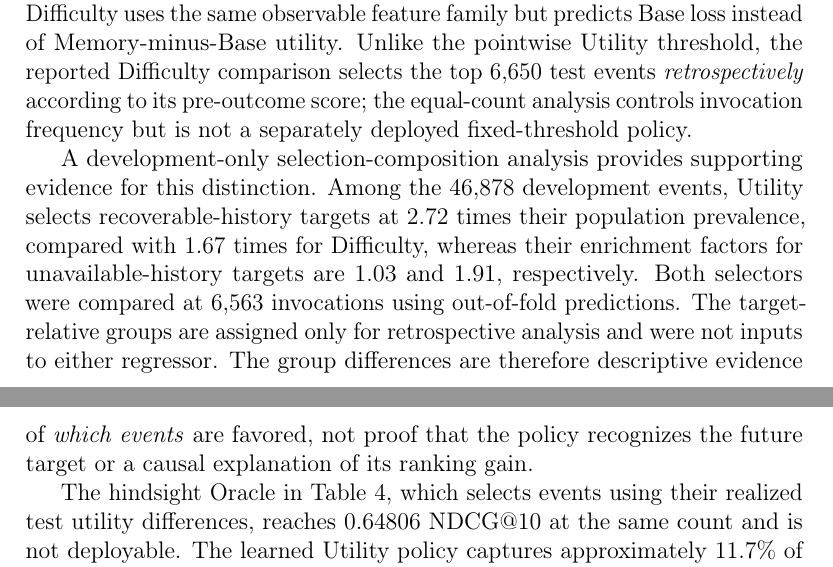
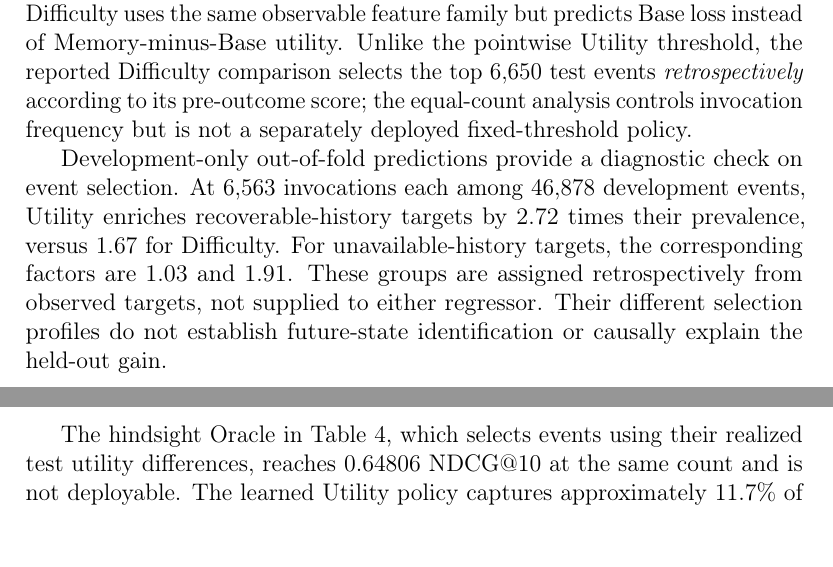
Before and after one commit to mzch0210/KuaiLive-Agent, a LaTeX paper (manuscript/kbs_latex/main.tex): two parts of pages 18 and 19 of 23, joined at a grey line, cut so that both start at the same text. Compiled offline with pdfLaTeX.

Commit message:
Condense DEV-only interpretation in KBS Section 6.2 for coherent page flow

```diff
--- a/manuscript/kbs_latex/main.tex
+++ b/manuscript/kbs_latex/main.tex
@@ -401,7 +401,7 @@ The development-frozen Utility policy attains NDCG@10 of $0.58983$, compared wit
 
 The more discriminating control asks whether predicting Base weakness would select equally useful events. At the \emph{same realized test invocation count} of 6,650, the Base-Difficulty regressor yields NDCG@10 of $0.58340$, giving Utility an advantage of $+0.00644$ (95\% paired CI $[+0.00528,+0.00762]$); the corresponding HR@10 difference is $+0.01196$ (95\% CI $[+0.01033,+0.01364]$). Difficulty uses the same observable feature family but predicts Base loss instead of Memory-minus-Base utility. Unlike the pointwise Utility threshold, the reported Difficulty comparison selects the top 6,650 test events \emph{retrospectively} according to its pre-outcome score; the equal-count analysis controls invocation frequency but is not a separately deployed fixed-threshold policy.
 
-A development-only selection-composition analysis provides supporting evidence for this distinction. Among the 46,878 development events, Utility selects recoverable-history targets at $2.72$ times their population prevalence, compared with $1.67$ times for Difficulty, whereas their enrichment factors for unavailable-history targets are $1.03$ and $1.91$, respectively. Both selectors were compared at 6,563 invocations using out-of-fold predictions. The target-relative groups are assigned only for retrospective analysis and were not inputs to either regressor. The group differences are therefore descriptive evidence of \emph{which events} are favored, not proof that the policy recognizes the future target or a causal explanation of its ranking gain.
+Development-only out-of-fold predictions provide a diagnostic check on event selection. At 6,563 invocations each among 46,878 development events, Utility enriches recoverable-history targets by $2.72$ times their prevalence, versus $1.67$ for Difficulty. For unavailable-history targets, the corresponding factors are $1.03$ and $1.91$. These groups are assigned retrospectively from observed targets, not supplied to either regressor. Their different selection profiles do not establish future-state identification or causally explain the held-out gain.
 
 The hindsight Oracle in Table~\ref{tab:results-twitch-policy}, which selects events using their realized test utility differences, reaches $0.64806$ NDCG@10 at the same count and is not deployable. The learned Utility policy captures approximately 11.7\% of this Oracle's gain over Base; its predicted-versus-realized event utility has Spearman correlation $0.173$ on the frozen test set. Thus, although estimating relative benefit improves the evaluated selection decision, substantial event-level prediction error and remaining hindsight headroom limit the strength of the routing claim.
 
```
